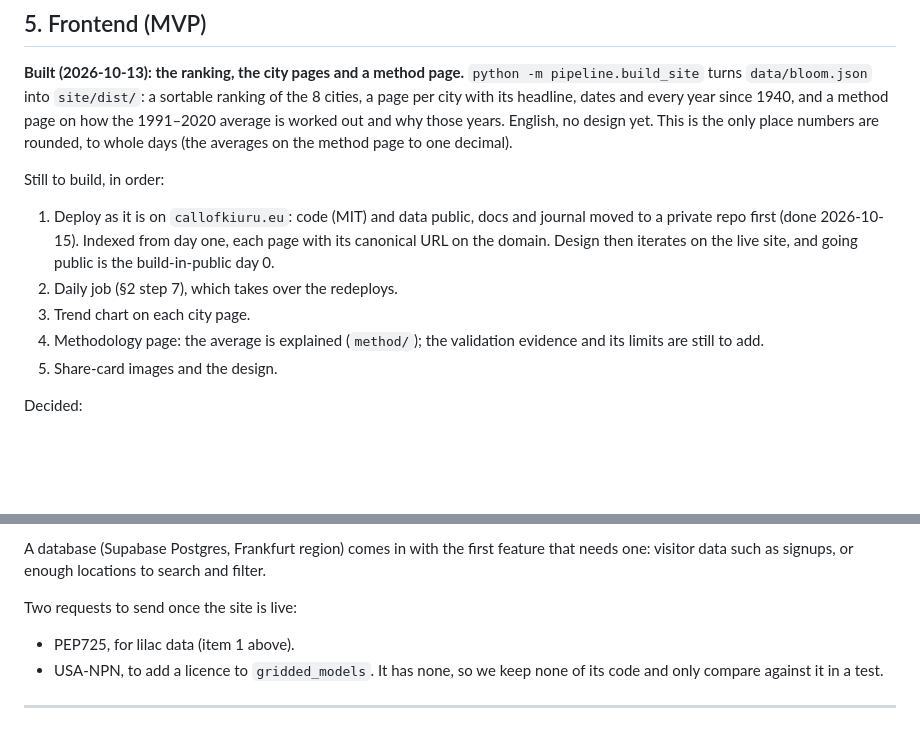
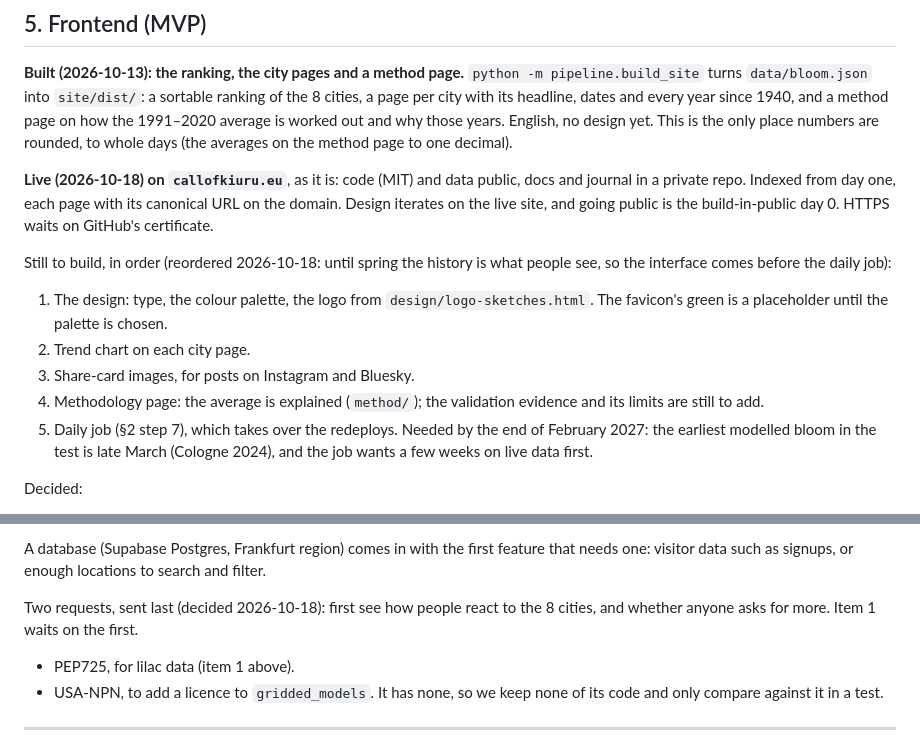
Before and after one commit to Aimekram/call-of-kiuru, a Markdown page: PLAN.md, 2 parts joined by grey strips. GitHub-like rendering; blank space fills up the shorter version.

Commit message:
docs: interface before the daily job, data requests last
Until spring the history is what people see, so the design, trend chart
and share cards come first; the daily job is due by end of February 2027.
The PEP725 and USA-NPN requests wait until we've seen how people react.

Co-Authored-By: Claude Opus 5.5 <noreply@anthropic.com>

```diff
--- a/PLAN.md
+++ b/PLAN.md
@@ -248,17 +248,24 @@ average is worked out and why those years. English, no design yet. This is
 the only place numbers are rounded, to whole days (the averages on the
 method page to one decimal).
 
-Still to build, in order:
-1. Deploy as it is on `callofkiuru.eu`: code (MIT) and data public, docs
-   and journal moved to a private repo first (done 2026-10-15). Indexed
-   from day one, each page with its canonical URL on the domain. Design
-   then iterates on the live site, and going public is the build-in-public
-   day 0.
-2. Daily job (§2 step 7), which takes over the redeploys.
-3. Trend chart on each city page.
+**Live (2026-10-18) on `callofkiuru.eu`**, as it is: code (MIT) and data
+public, docs and journal in a private repo. Indexed from day one, each
+page with its canonical URL on the domain. Design iterates on the live
+site, and going public is the build-in-public day 0. HTTPS waits on
+GitHub's certificate.
+
+Still to build, in order (reordered 2026-10-18: until spring the history is
+what people see, so the interface comes before the daily job):
+1. The design: type, the colour palette, the logo from
+   `design/logo-sketches.html`. The favicon's green is a placeholder until
+   the palette is chosen.
+2. Trend chart on each city page.
+3. Share-card images, for posts on Instagram and Bluesky.
 4. Methodology page: the average is explained (`method/`); the validation
    evidence and its limits are still to add.
-5. Share-card images and the design.
+5. Daily job (§2 step 7), which takes over the redeploys. Needed by the end
+   of February 2027: the earliest modelled bloom in the test is late March
+   (Cologne 2024), and the job wants a few weeks on live data first.
 
 Decided:
 - Plain JavaScript, not TypeScript: the only script is a table sorter, and
@@ -313,7 +320,9 @@ A database (Supabase Postgres, Frankfurt region) comes in with the first
 feature that needs one: visitor data such as signups, or enough locations
 to search and filter.
 
-Two requests to send once the site is live:
+Two requests, sent last (decided 2026-10-18): first see how people react
+to the 8 cities, and whether anyone asks for more. Item 1 waits on the
+first.
 - PEP725, for lilac data (item 1 above).
 - USA-NPN, to add a licence to `gridded_models`. It has none, so we keep
   none of its code and only compare against it in a test.
```
